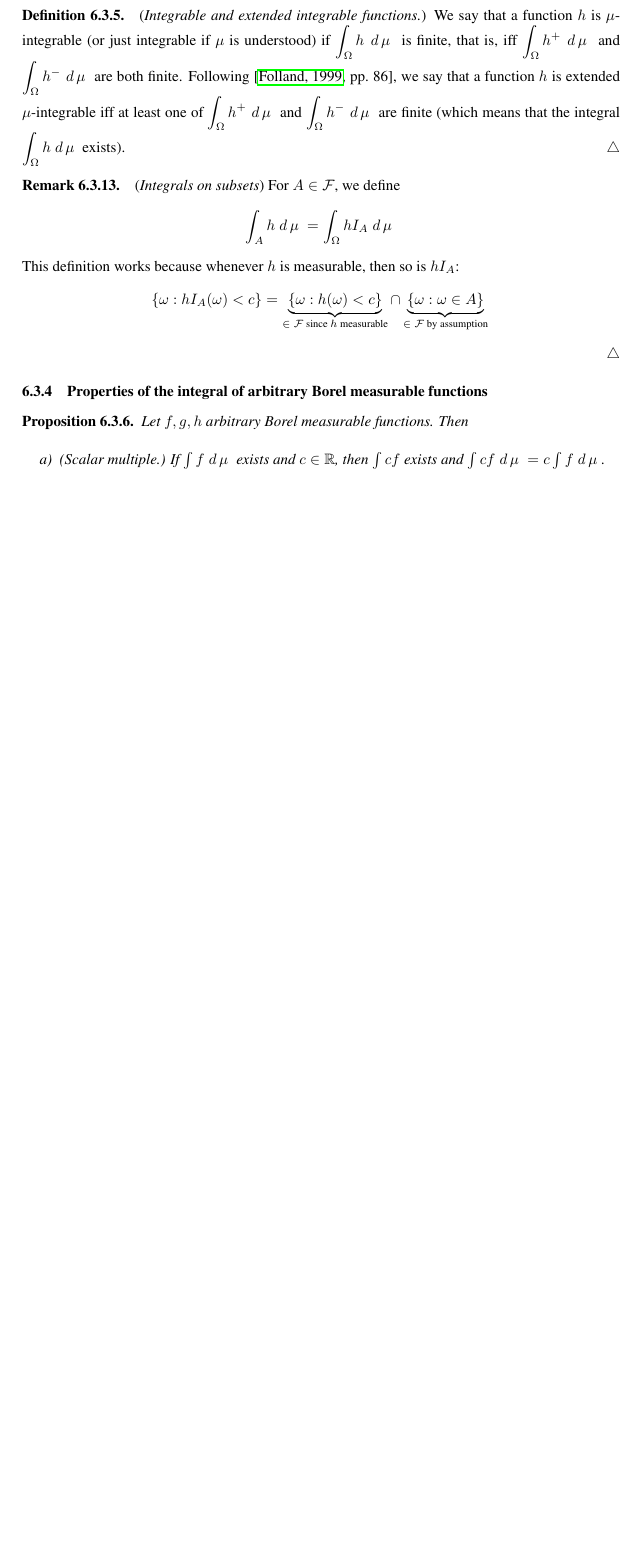
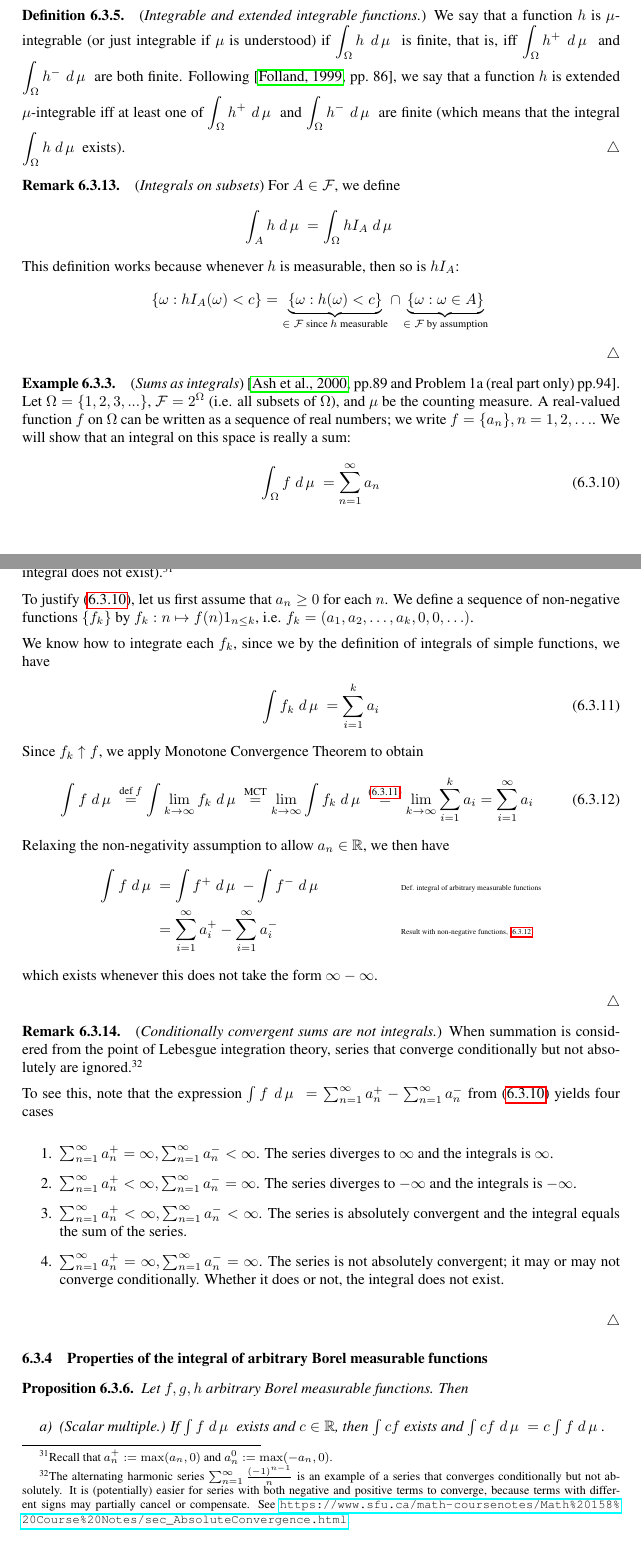
Before and after one commit to mikewojnowicz/probability_and_measure_theory, a LaTeX document (ash_notes/ash_notes.tex): part of page 53 of 94 before the commit and two parts of pages 53 and 54 of 95 after it, the two joined at a grey line, cut so that both start at the same text, the shorter picture padded with empty space. The pictures show the PDF file ash_notes/ash_notes.pdf that the author committed with the source.

Commit message:
Added sums as integrals.

```diff
--- a/ash_notes/ash_notes.tex
+++ b/ash_notes/ash_notes.tex
@@ -2265,6 +2265,60 @@ For $A \in \F$, we define
 This definition works because whenever $h$ is measurable, then so is $h I_A$:
 \[\set{ \omega : h I_A (\omega) < c } =	\explaintermbrace{$\in \F$ since $h$ measurable}{\set{\omega :  h(\omega) < c }} \cap \explaintermbrace{$\in \F$ by assumption}{\set{\omega : \omega \in A }} \\  \]
 \end{remark}
+
+\begin{example}{\remarktitle{Sums as integrals}}
+\cite[pp.89 and Problem 1a (real part only) pp.94]{ash2000probability}.
+Let $\Omega = \set{1,2,3, ...}$, $\F=2^\Omega$ (i.e. all subsets of $\Omega$), and $\mu$ be the counting measure. A real-valued function $f$ on $\Omega$ can be written as a sequence of real numbers; we write $f=\set{a_n}, n=1,2, \hdots$.  We will show that an integral on this space is really a sum:
+%
+\begin{align}
+\int_\Omega f \dmu = \ds\sum_{n=1}^\infty a_n
+\label{eqn:sums_as_integrals}
+\end{align}
+%
+where the series is interpreted as $\sum_{n=1}^\infty a_n^+ - \sum_{n=1}^\infty a_n^-$ if this is not of the form $\infty - \infty$ (if it is, the integral does not exist).\footnote{Recall that $a_n^+ := \max(a_n,0)$ and $a_n^0 := \max(-a_n,0)$.}
+
+To justify \eqref{eqn:sums_as_integrals}, let us first assume that $a_n \geq 0$ for each $n$.  We define a sequence of non-negative functions $\set{f_k}$ by $f_k : n \mapsto f(n) \indicate{n \leq k}$, i.e. $f_k = (a_1, a_2, \hdots, a_k, 0, 0, \hdots)$.
+
+We know how to integrate each $f_k$, since we by the definition of integrals of simple functions, we have
+%
+\begin{align}
+ \int f_k \dmu = \ds\sum_{i=1}^k a_i
+\label{eqn:intermediate_quantity_in_proof_of_integrals_as_sums}
+\end{align}
+%
+Since $f_k \uparrow f$, we apply Monotone Convergence Theorem to obtain
+\begin{align}
+\ds\int f \dmu \stackexplain{def $f$}{=} \ds\int \lim_{k \to \infty} f_k \dmu \stackexplain{MCT}{=}    \ds\lim_{k \to \infty} \ds\int  f_k \dmu \stackexplain{\eqref{eqn:intermediate_quantity_in_proof_of_integrals_as_sums}}{=} \ds\lim_{k \to \infty}  \ds\sum_{i=1}^k a_i = \ds\sum_{i=1}^\infty a_i
+\label{eqn:second_intermediate_quantity_in_proof_of_integrals_as_sums}
+\end{align}
+%
+Relaxing the non-negativity assumption to allow $a_n \in \R$, we then have
+%
+\begin{align*}
+\int f \dmu &= \int f^+ \dmu - \int f^- \dmu && \tinytext{Def. integral of arbitrary measurable functions}\\
+&= \ds\sum_{i=1}^\infty a_i^+  - \ds\sum_{i=1}^\infty a_i^- && \tinytext{Result with non-negative functions, \eqref{eqn:second_intermediate_quantity_in_proof_of_integrals_as_sums}}
+\end{align*}
+%
+which exists whenever this does not take the form $\infty - \infty$.
+
+\label{ex:integrals_as_sums}
+\end{example}
+
+
+
+\begin{remark}{\remarktitle{Conditionally convergent sums are not integrals.}}
+When summation is considered from the point of Lebesgue integration theory, series that converge conditionally but not absolutely are ignored.\footnote{The alternating harmonic series $\sum_{n=1}^\infty \frac{(-1)^{n-1}}{n}$ is an example of a series that converges conditionally but not absolutely. It is (potentially) easier for series with both negative and positive terms to converge, because terms with different signs may partially cancel or compensate.  See \url{https://www.sfu.ca/math-coursenotes/Math\%20158\%20Course\%20Notes/sec\_AbsoluteConvergence.html}.}
+
+To see this, note that the expression $\int f \dmu = \sum_{n=1}^\infty a_n^+ - \sum_{n=1}^\infty a_n^-$ from \eqref{eqn:sums_as_integrals} yields four cases
+
+\begin{enumerate}
+\item 	$\sum_{n=1}^\infty a_n^+ = \infty,  \sum_{n=1}^\infty a_n^- < \infty$.  The series diverges to $\infty$ and the integrals is $\infty$.
+\item  $\sum_{n=1}^\infty a_n^+ < \infty,  \sum_{n=1}^\infty a_n^- = \infty$. The series diverges to $-\infty$ and the integrals is $-\infty$.
+\item $\sum_{n=1}^\infty a_n^+ < \infty,  \sum_{n=1}^\infty a_n^- < \infty$. The series is absolutely convergent and the integral equals the sum of the series.
+\item  $\sum_{n=1}^\infty a_n^+ = \infty,  \sum_{n=1}^\infty a_n^- = \infty$. The series is not absolutely convergent; it may or may not converge conditionally.  Whether it does or not, the integral does not exist.
+\end{enumerate}
+\end{remark}
+
 
 \subsubsection{Properties of the integral of arbitrary Borel measurable functions} \label{sec:properties_of_integral_of_arbitrary_Borel_measurable_functions}
 
```
Also changed, not shown: ash_notes/ash_notes.pdf, ash_notes/ash_notes.tex (4 more changed lines).
